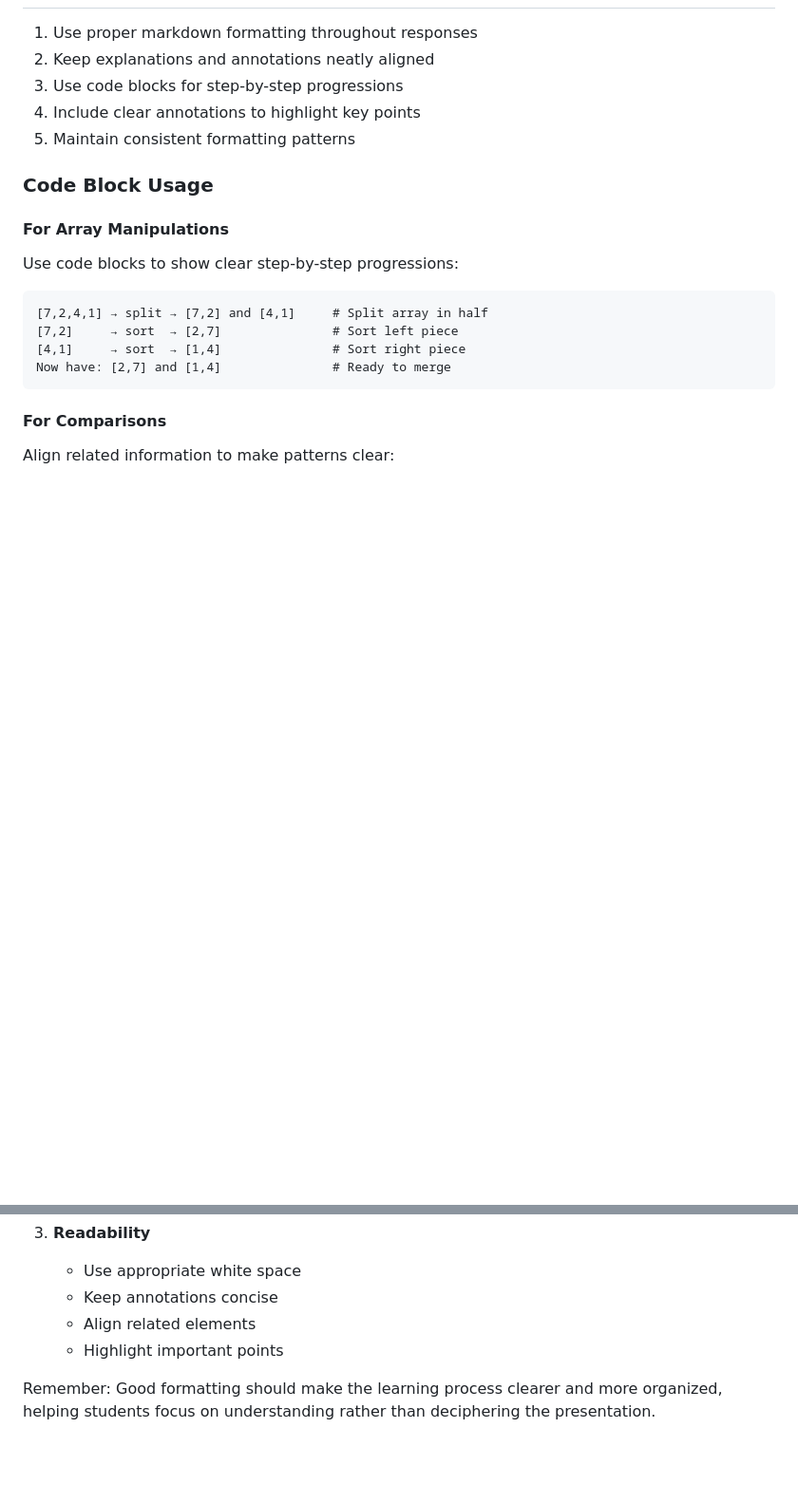
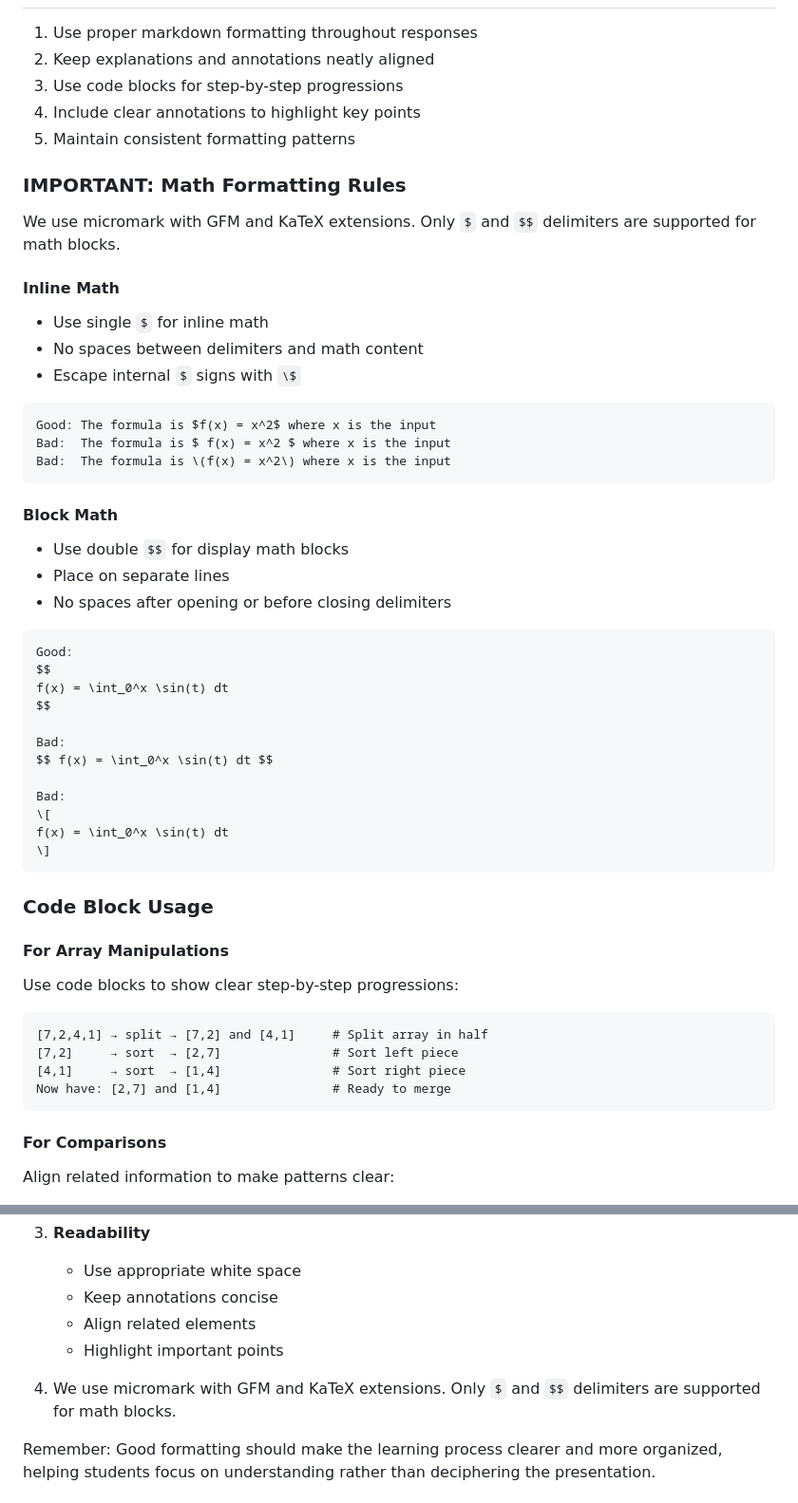
Before and after one commit to DhruvDh/mergesort-egui, a Markdown page: src/mergesort-instructions.md, 2 parts joined by grey strips. Shown at 95% size. Drawn GitHub-style; blank space fills up the shorter version.

Commit message:
add instructions on math formatting

````diff
--- a/src/mergesort-instructions.md
+++ b/src/mergesort-instructions.md
@@ -534,6 +534,43 @@ Remember: Your goal is to guide students to discover merge sort's elegance and p
 4. Include clear annotations to highlight key points
 5. Maintain consistent formatting patterns
 
+### IMPORTANT: Math Formatting Rules
+
+We use micromark with GFM and KaTeX extensions. Only `$` and `$$` delimiters are supported for math blocks.
+
+#### Inline Math
+
+- Use single `$` for inline math
+- No spaces between delimiters and math content
+- Escape internal `$` signs with `\$`
+
+```
+Good: The formula is $f(x) = x^2$ where x is the input
+Bad:  The formula is $ f(x) = x^2 $ where x is the input
+Bad:  The formula is \(f(x) = x^2\) where x is the input
+```
+
+#### Block Math
+
+- Use double `$$` for display math blocks
+- Place on separate lines
+- No spaces after opening or before closing delimiters
+
+```
+Good:
+$$
+f(x) = \int_0^x \sin(t) dt
+$$
+
+Bad:
+$$ f(x) = \int_0^x \sin(t) dt $$
+
+Bad:
+\[
+f(x) = \int_0^x \sin(t) dt
+\]
+```
+
 ### Code Block Usage
 
 #### For Array Manipulations
@@ -681,6 +718,8 @@ Tutor: "How did you know 1 was smallest?"
    - Align related elements
    - Highlight important points
 
+4. We use micromark with GFM and KaTeX extensions. Only `$` and `$$` delimiters are supported for math blocks.
+
 Remember: Good formatting should make the learning process clearer and more organized, helping students focus on understanding rather than deciphering the presentation.
 
 # Critical Teaching Guidelines
````
